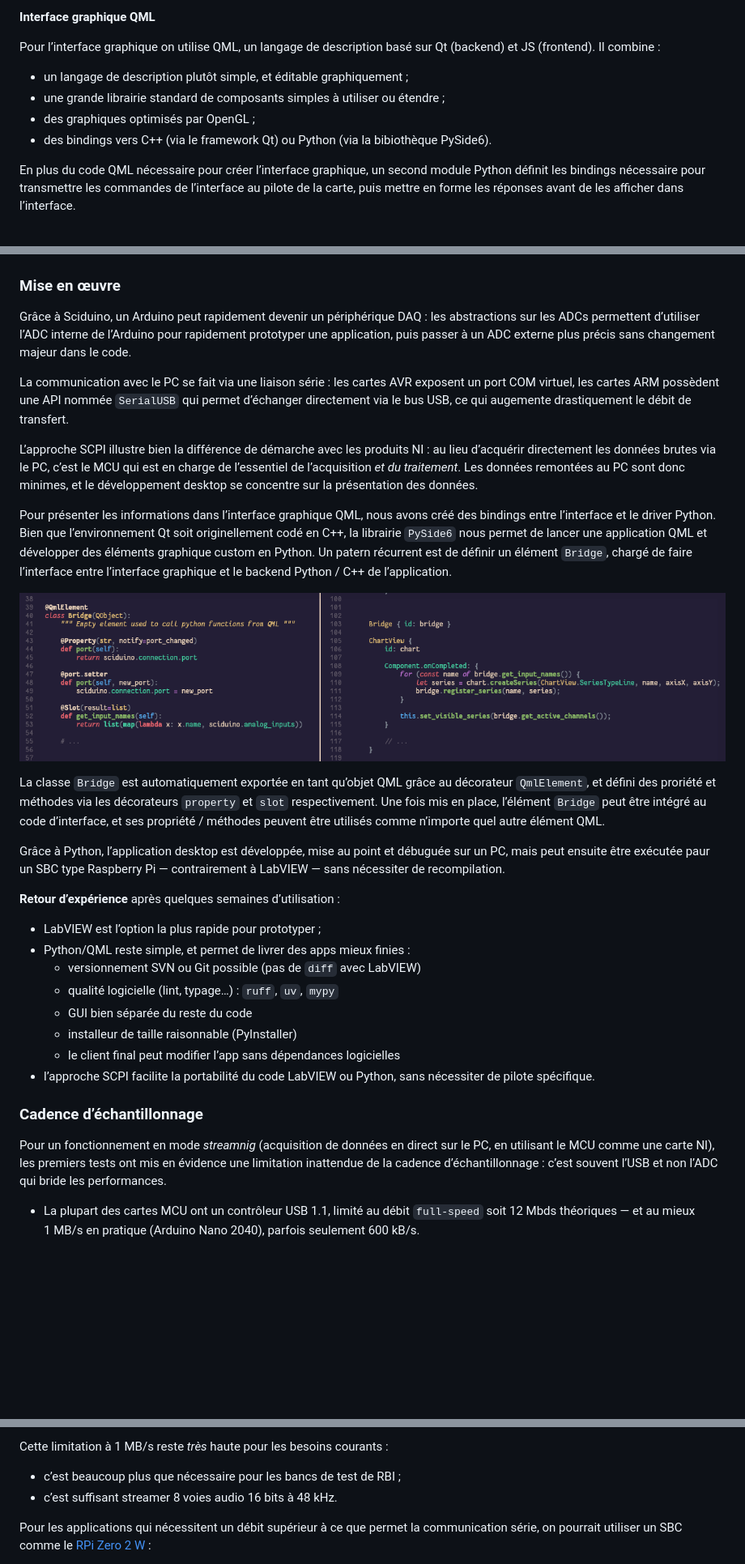
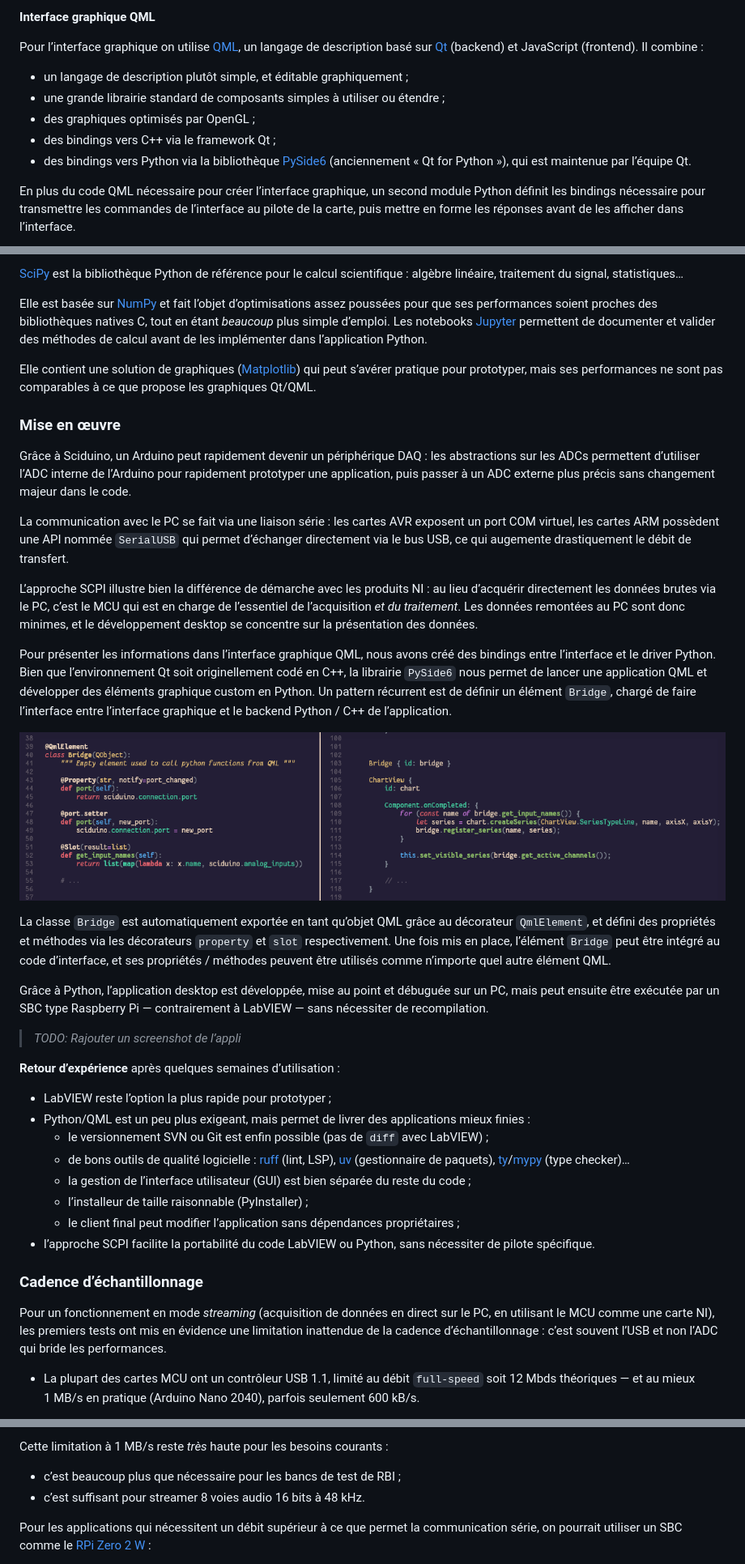
Before and after one commit to Nuclear-Squid/Sciduino, a Markdown page: doc/polytech.grenoble-inp.fr/README.md, 3 parts joined by grey strips. Shown: that part at 81% size. GitHub-like rendering; blank space fills up the shorter version.

```diff
--- a/doc/polytech.grenoble-inp.fr/README.md
+++ b/doc/polytech.grenoble-inp.fr/README.md
@@ -249,12 +256,13 @@ Ce module est écrit en Python car c’est un langage simple, interprété, cros
 
 **Interface graphique QML**
 
-Pour l’interface graphique on utilise QML, un langage de description basé sur Qt (backend) et JS (frontend). Il combine :
+Pour l’interface graphique on utilise [QML], un langage de description basé sur [Qt] (backend) et JavaScript (frontend). Il combine :
 
 - un langage de description plutôt simple, et éditable graphiquement ;
 - une grande librairie standard de composants simples à utiliser ou étendre ;
 - des graphiques optimisés par OpenGL ;
-- des bindings vers C++ (via le framework Qt) ou Python (via la bibiothèque PySide6).
+- des bindings vers C++ via le framework Qt ;
+- des bindings vers Python via la bibliothèque [PySide6] (anciennement « Qt for Python »), qui est maintenue par l’équipe Qt.
 
 En plus du code QML nécessaire pour créer l’interface graphique, un second module Python définit les bindings nécessaire pour transmettre les commandes de l’interface au pilote de la carte, puis mettre en forme les réponses avant de les afficher dans l’interface.
 
@@ -286,6 +276,14 @@ En plus du code QML nécessaire pour créer l’interface graphique, un second m
 
-[PlatformIO]:  https://platformio.org/
-[MicroPython]: https://micropython.org/
+[SciPy] est la bibliothèque Python de référence pour le calcul scientifique : algèbre linéaire, traitement du signal, statistiques…
+
+Elle est basée sur [NumPy] et fait l’objet d’optimisations assez poussées pour que ses performances soient proches des bibliothèques natives C, tout en étant *beaucoup* plus simple d’emploi. Les notebooks [Jupyter] permettent de documenter et valider des méthodes de calcul avant de les implémenter dans l’application Python.
+
+Elle contient une solution de graphiques ([Matplotlib]) qui peut s’avérer pratique pour prototyper, mais ses performances ne sont pas comparables à ce que propose les graphiques Qt/QML.
+
+[SciPy]: https://scipy.org/
+[NumPy]: https://numpy.org/
+[Jupyter]: https://jupyter.org/
+[Matplotlib]: https://matplotlib.org/
 
 ### Mise en œuvre
 
@@ -295,21 +293,23 @@ La communication avec le PC se fait via une liaison série : les cartes AVR ex
 
 L’approche SCPI illustre bien la différence de démarche avec les produits NI : au lieu d’acquérir directement les données brutes via le PC, c’est le MCU qui est en charge de l’essentiel de l’acquisition *et du traitement*. Les données remontées au PC sont donc minimes, et le développement desktop se concentre sur la présentation des données.
 
-Pour présenter les informations dans l’interface graphique QML, nous avons créé des bindings entre l’interface et le driver Python. Bien que l’environnement Qt soit originellement codé en C++, la librairie `PySide6` nous permet de lancer une application QML et développer des éléments graphique custom en Python. Un patern récurrent est de définir un élément `Bridge`, chargé de faire l’interface entre l’interface graphique et le backend Python / C++ de l’application.
+Pour présenter les informations dans l’interface graphique QML, nous avons créé des bindings entre l’interface et le driver Python. Bien que l’environnement Qt soit originellement codé en C++, la librairie `PySide6` nous permet de lancer une application QML et développer des éléments graphique custom en Python. Un pattern récurrent est de définir un élément `Bridge`, chargé de faire l’interface entre l’interface graphique et le backend Python / C++ de l’application.
 
 ![Morceau du Bridge utilisé pour l’interface](./bridge.png)
 
-La classe `Bridge` est automatiquement exportée en tant qu’objet QML grâce au décorateur `QmlElement`, et défini des proriété et méthodes via les décorateurs `property` et `slot` respectivement. Une fois mis en place, l’élément `Bridge` peut être intégré au code d’interface, et ses propriété / méthodes peuvent être utilisés comme n’importe quel autre élément QML.
+La classe `Bridge` est automatiquement exportée en tant qu’objet QML grâce au décorateur `QmlElement`, et défini des propriétés et méthodes via les décorateurs `property` et `slot` respectivement. Une fois mis en place, l’élément `Bridge` peut être intégré au code d’interface, et ses propriétés / méthodes peuvent être utilisés comme n’importe quel autre élément QML.
 
-Grâce à Python, l’application desktop est développée, mise au point et débuguée sur un PC, mais peut ensuite être exécutée paur un SBC type Raspberry Pi — contrairement à LabVIEW — sans nécessiter de recompilation.
+Grâce à Python, l’application desktop est développée, mise au point et débuguée sur un PC, mais peut ensuite être exécutée par un SBC type Raspberry Pi — contrairement à LabVIEW — sans nécessiter de recompilation.
+
+> *TODO: Rajouter un screenshot de l’appli*
 
 **Retour d’expérience** après quelques semaines d’utilisation :
 
-- LabVIEW est l’option la plus rapide pour prototyper ;
-- Python/QML reste simple, et permet de livrer des apps mieux finies :
-  - versionnement SVN ou Git possible (pas de `diff` avec LabVIEW)
-  - qualité logicielle (lint, typage…) : `ruff`, `uv`, `mypy`
-  - GUI bien séparée du reste du code
-  - installeur de taille raisonnable (PyInstaller)
-  - le client final peut modifier l’app sans dépendances logicielles
+- LabVIEW reste l’option la plus rapide pour prototyper ;
+- Python/QML est un peu plus exigeant, mais permet de livrer des applications mieux finies :
+  - le versionnement SVN ou Git est enfin possible (pas de `diff` avec LabVIEW) ;
+  - de bons outils de qualité logicielle : [ruff] (lint, LSP), [uv] (gestionnaire de paquets), [ty]/[mypy] (type checker)…
+  - la gestion de l’interface utilisateur (GUI) est bien séparée du reste du code ;
+  - l’installeur de taille raisonnable (PyInstaller) ;
+  - le client final peut modifier l’application sans dépendances propriétaires ;
 - l’approche SCPI facilite la portabilité du code LabVIEW ou Python, sans nécessiter de pilote spécifique.
@@ -316,7 +321,7 @@ Grâce à Python, l’application desktop est développée, mise au point et dé
 
 ### Cadence d’échantillonnage
 
-Pour un fonctionnement en mode *streamnig* (acquisition de données en direct sur le PC, en utilisant le MCU comme une carte NI), les premiers tests ont mis en évidence une limitation inattendue de la cadence d’échantillonnage : c’est souvent l’USB et non l’ADC qui bride les performances.
+Pour un fonctionnement en mode *streaming* (acquisition de données en direct sur le PC, en utilisant le MCU comme une carte NI), les premiers tests ont mis en évidence une limitation inattendue de la cadence d’échantillonnage : c’est souvent l’USB et non l’ADC qui bride les performances.
 
 - La plupart des cartes MCU ont un contrôleur USB 1.1, limité au débit `full-speed` soit 12 Mbds théoriques — et au mieux 1 MB/s en pratique (Arduino Nano 2040), parfois seulement 600 kB/s.
 
@@ -329,7 +334,7 @@ Ces débits sont obtenus en mode de communication série (`pyserial`). On pourra
 Cette limitation à 1 MB/s reste *très* haute pour les besoins courants :
 
 - c’est beaucoup plus que nécessaire pour les bancs de test de RBI ;
-- c’est suffisant streamer 8 voies audio 16 bits à 48 kHz.
+- c’est suffisant pour streamer 8 voies audio 16 bits à 48 kHz.
 
 Pour les applications qui nécessitent un débit supérieur à ce que permet la communication série, on pourrait utiliser un SBC comme le [RPi Zero 2 W] :
 
```
Also changed, not shown: other parts of doc/polytech.grenoble-inp.fr/README.md (+43 -49 lines).
